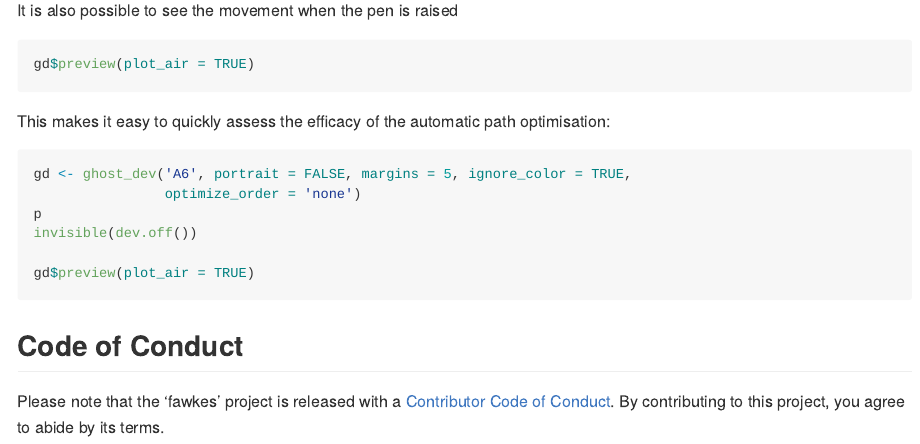
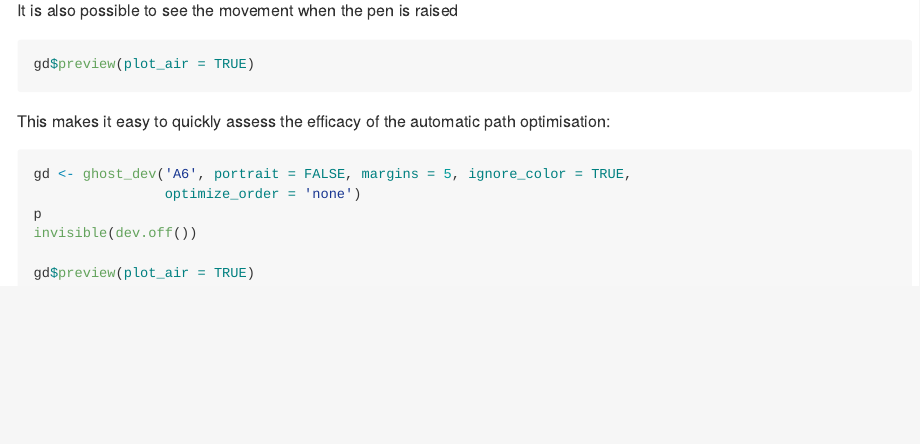
Before and after one commit to thomasp85/fawkes, an R Markdown document (README.Rmd): the page in a window 1100 px wide, from 1110 px down. Rendered offline with R 4.5, knitr and Pandoc, with nearby package versions; the code chunks are not run, so their results and figures are left out; badge pictures from the web are left out.

Commit message:
more readme fixes

````diff
--- a/README.Rmd
+++ b/README.Rmd
@@ -87,8 +86,3 @@ invisible(dev.off())
 
 gd$preview(plot_air = TRUE)
 ```
-
-## Code of Conduct
-Please note that the 'fawkes' project is released with a
-[Contributor Code of Conduct](CODE_OF_CONDUCT.md).
-By contributing to this project, you agree to abide by its terms.
````
Also changed, not shown: README.md, README.Rmd (1 more changed lines), 2 other files.
